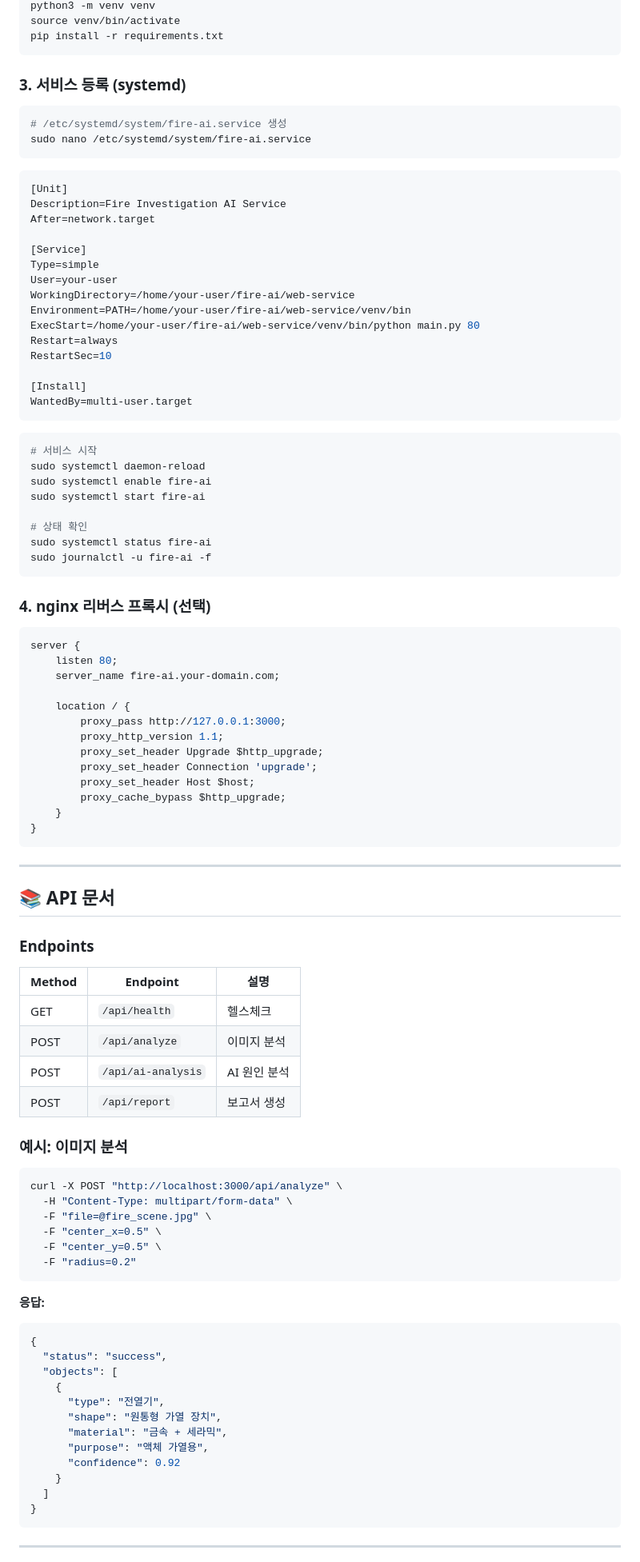
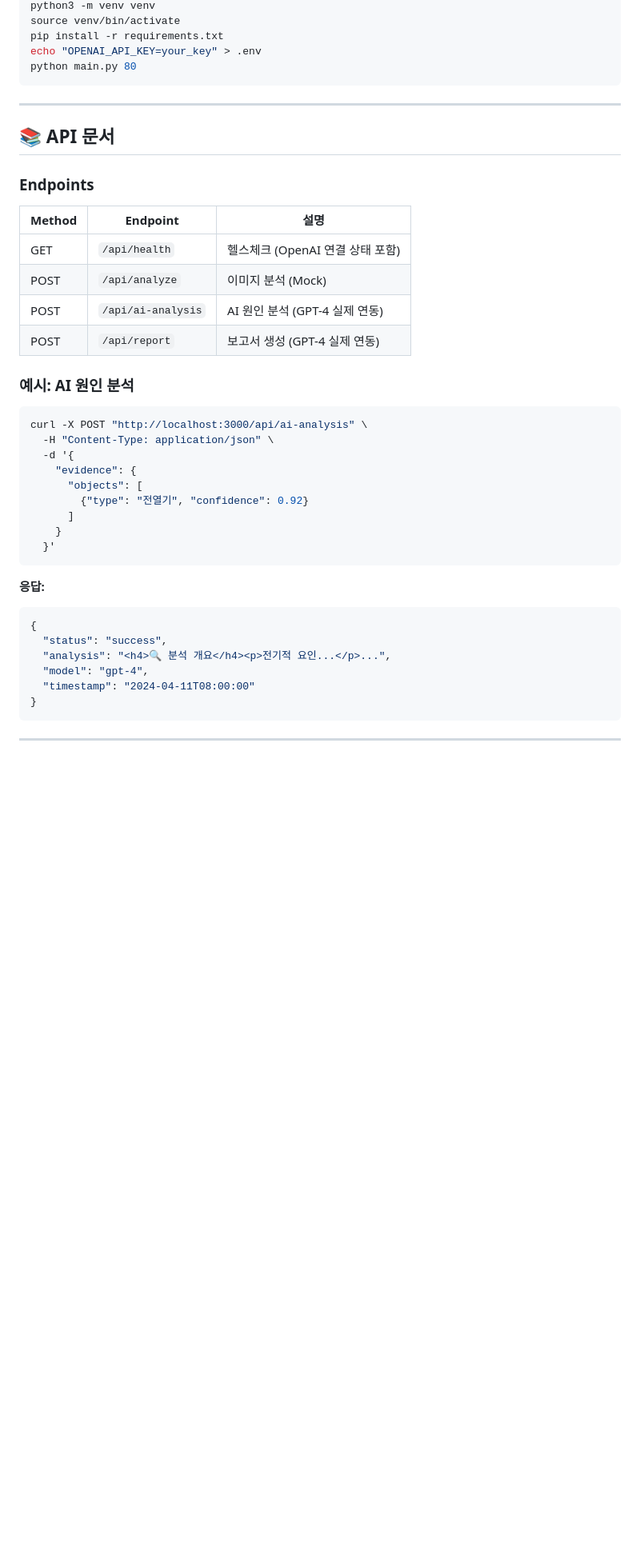
Before and after one commit to choikb/fire-investigation-ai, a Markdown page: README.md, the part around one of its changes. Shown at 80% size. Rendered like a GitHub page; blank space fills up the shorter version.

Commit message:
docs: README 업데이트 - 스크린샷 및 GPT-4 연동 정보 추가
- 메인 화면 스크린샷 추가 (docs/screenshots/)
- GPT-4 실제 연동 정보 반영
- 기능 목록 상태 업데이트 (✅ 완료 / 🔄 진행중)
- 설치 가이드에 OpenAI API Key 설정 추가
- 배포 가이드 링크 추가
- 향후 계획 업데이트

````diff
--- a/README.md
+++ b/README.md
@@ -272,60 +224,8 @@ scp -r ./* user@cafe24-server.com:~/fire-ai/web-service/
 python3 -m venv venv
 source venv/bin/activate
 pip install -r requirements.txt
-```
-
-### 3. 서비스 등록 (systemd)
-
-```bash
-# /etc/systemd/system/fire-ai.service 생성
-sudo nano /etc/systemd/system/fire-ai.service
-```
-
-```ini
-[Unit]
-Description=Fire Investigation AI Service
-After=network.target
-
-[Service]
-Type=simple
-User=your-user
-WorkingDirectory=/home/your-user/fire-ai/web-service
-Environment=PATH=/home/your-user/fire-ai/web-service/venv/bin
-ExecStart=/home/your-user/fire-ai/web-service/venv/bin/python main.py 80
-Restart=always
-RestartSec=10
-
-[Install]
-WantedBy=multi-user.target
-```
-
-```bash
-# 서비스 시작
-sudo systemctl daemon-reload
-sudo systemctl enable fire-ai
-sudo systemctl start fire-ai
-
-# 상태 확인
-sudo systemctl status fire-ai
-sudo journalctl -u fire-ai -f
-```
-
-### 4. nginx 리버스 프록시 (선택)
-
-```nginx
-server {
-    listen 80;
-    server_name fire-ai.your-domain.com;
-
-    location / {
-        proxy_pass http://127.0.0.1:3000;
-        proxy_http_version 1.1;
-        proxy_set_header Upgrade $http_upgrade;
-        proxy_set_header Connection 'upgrade';
-        proxy_set_header Host $host;
-        proxy_cache_bypass $http_upgrade;
-    }
-}
+echo "OPENAI_API_KEY=your_key" > .env
+python main.py 80
 ```
 
 ---
@@ -336,35 +236,32 @@ server {
 
 | Method | Endpoint | 설명 |
 |--------|----------|------|
-| GET | `/api/health` | 헬스체크 |
-| POST | `/api/analyze` | 이미지 분석 |
-| POST | `/api/ai-analysis` | AI 원인 분석 |
-| POST | `/api/report` | 보고서 생성 |
+| GET | `/api/health` | 헬스체크 (OpenAI 연결 상태 포함) |
+| POST | `/api/analyze` | 이미지 분석 (Mock) |
+| POST | `/api/ai-analysis` | AI 원인 분석 (GPT-4 실제 연동) |
+| POST | `/api/report` | 보고서 생성 (GPT-4 실제 연동) |
 
-### 예시: 이미지 분석
+### 예시: AI 원인 분석
 
 ```bash
-curl -X POST "http://localhost:3000/api/analyze" \
-  -H "Content-Type: multipart/form-data" \
-  -F "file=@fire_scene.jpg" \
-  -F "center_x=0.5" \
-  -F "center_y=0.5" \
-  -F "radius=0.2"
+curl -X POST "http://localhost:3000/api/ai-analysis" \
+  -H "Content-Type: application/json" \
+  -d '{
+    "evidence": {
+      "objects": [
+        {"type": "전열기", "confidence": 0.92}
+      ]
+    }
+  }'
 ```
 
 **응답:**
 ```json
 {
   "status": "success",
-  "objects": [
-    {
-      "type": "전열기",
-      "shape": "원통형 가열 장치",
-      "material": "금속 + 세라믹",
-      "purpose": "액체 가열용",
-      "confidence": 0.92
-    }
-  ]
+  "analysis": "<h4>🔍 분석 개요</h4><p>전기적 요인...</p>...",
+  "model": "gpt-4",
+  "timestamp": "2024-04-11T08:00:00"
 }
 ```
 
````
Also changed, not shown: other parts of README.md (+104 -153 lines), docs/screenshots/screenshot_main.png (added).
